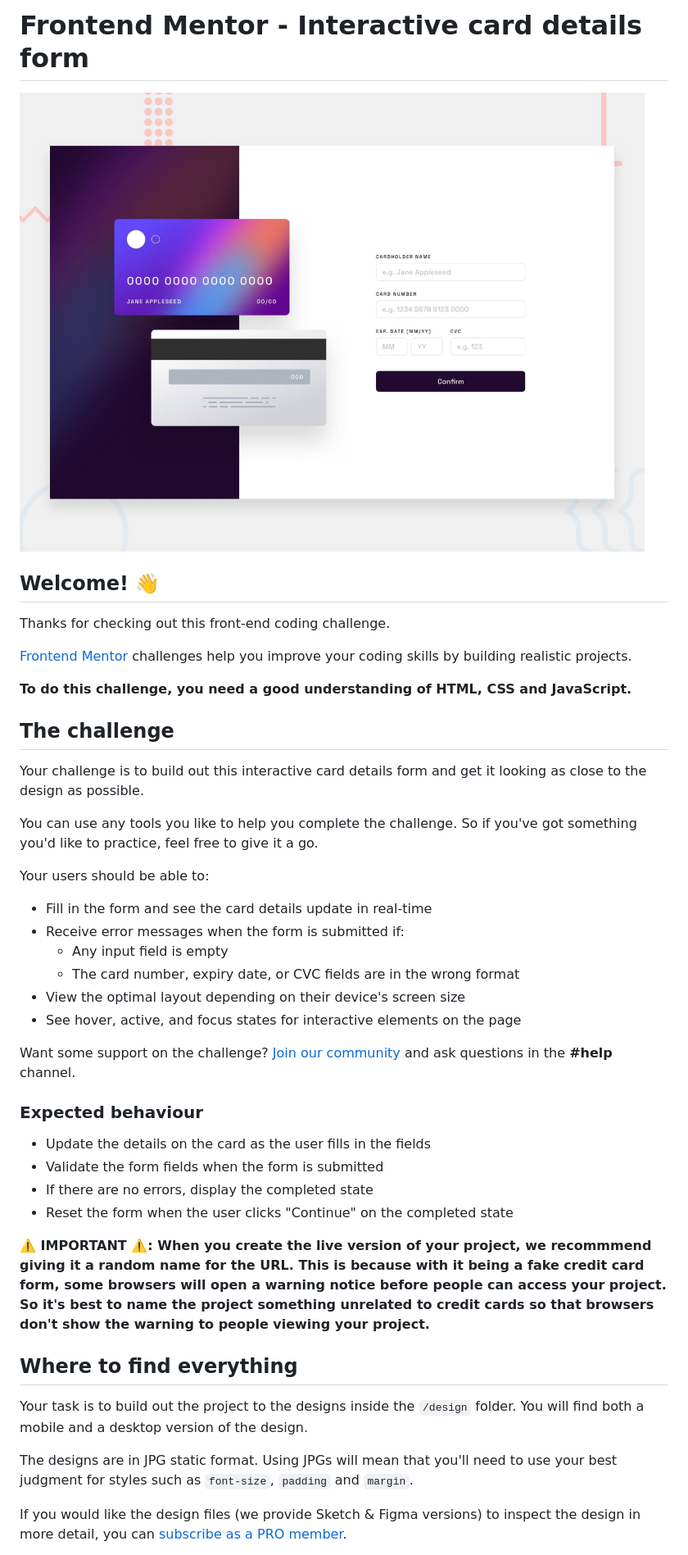
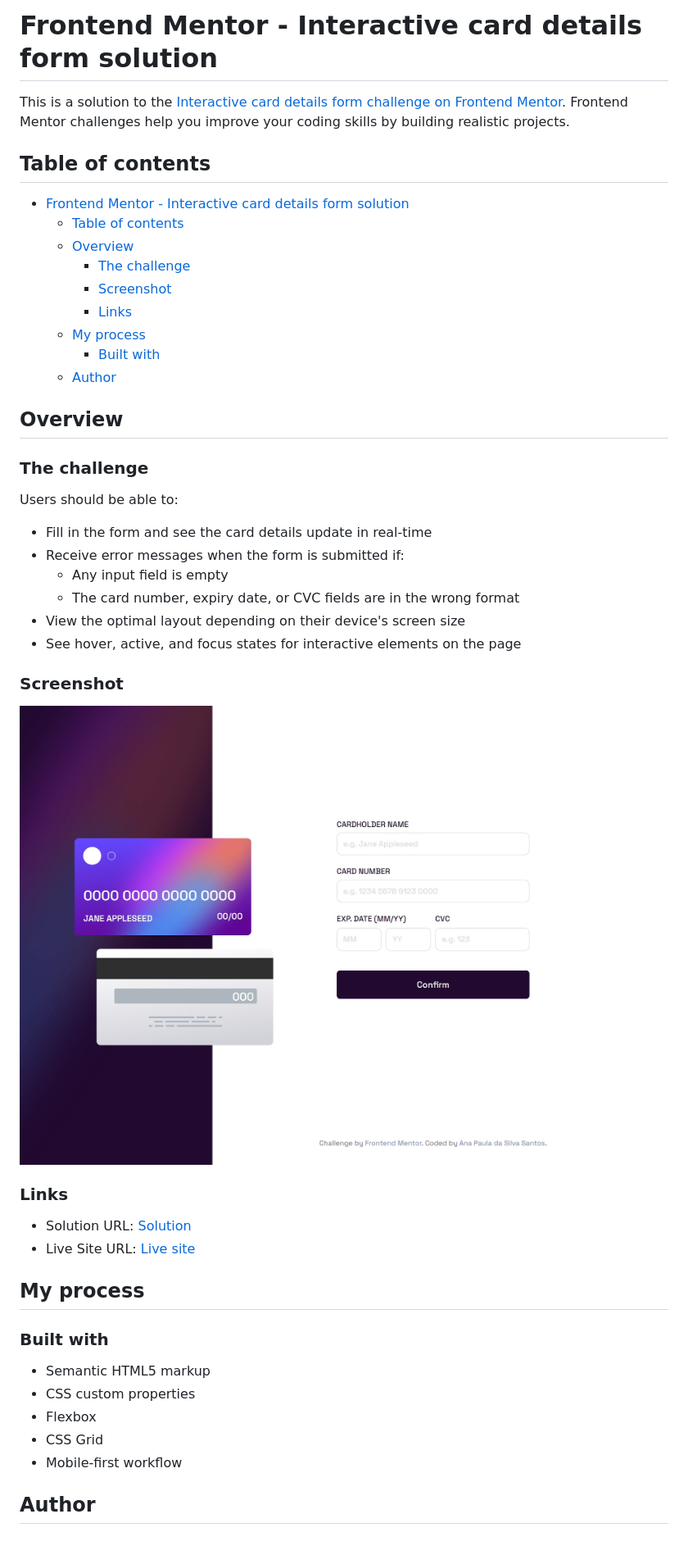
Before and after one commit to santosilva-anapaula/interactive-card-details-form-main, a Markdown page: README.md, the part around the change printed below. Shown: that part at 82% size. Rendered like a GitHub page; pictures changed too: screenshot.jpg (added).

```diff
--- a/README.md
+++ b/README.md
@@ -1,22 +1,24 @@
-# Frontend Mentor - Interactive card details form
+# Frontend Mentor - Interactive card details form solution
 
-![Design preview for the Interactive card details form coding challenge](./design/desktop-preview.jpg)
+This is a solution to the [Interactive card details form challenge on Frontend Mentor](https://www.frontendmentor.io/challenges/interactive-card-details-form-XpS8cKZDWw). Frontend Mentor challenges help you improve your coding skills by building realistic projects.
 
-## Welcome! 👋
+## Table of contents
 
-Thanks for checking out this front-end coding challenge.
+- [Frontend Mentor - Interactive card details form solution](#frontend-mentor---interactive-card-details-form-solution)
+  - [Table of contents](#table-of-contents)
+  - [Overview](#overview)
+    - [The challenge](#the-challenge)
+    - [Screenshot](#screenshot)
+    - [Links](#links)
+  - [My process](#my-process)
+    - [Built with](#built-with)
+  - [Author](#author)
 
-[Frontend Mentor](https://www.frontendmentor.io) challenges help you improve your coding skills by building realistic projects.
+## Overview
 
-**To do this challenge, you need a good understanding of HTML, CSS and JavaScript.**
+### The challenge
 
-## The challenge
-
-Your challenge is to build out this interactive card details form and get it looking as close to the design as possible.
-
-You can use any tools you like to help you complete the challenge. So if you've got something you'd like to practice, feel free to give it a go.
-
-Your users should be able to:
+Users should be able to:
 
 - Fill in the form and see the card details update in real-time
 - Receive error messages when the form is submitted if:
@@ -25,22 +27,24 @@ Your users should be able to:
 - View the optimal layout depending on their device's screen size
 - See hover, active, and focus states for interactive elements on the page
 
-Want some support on the challenge? [Join our community](https://www.frontendmentor.io/community) and ask questions in the **#help** channel.
+### Screenshot
 
-### Expected behaviour
+![](./screenshot.jpg)
 
-- Update the details on the card as the user fills in the fields
-- Validate the form fields when the form is submitted
-- If there are no errors, display the completed state
-- Reset the form when the user clicks "Continue" on the completed state
+### Links
 
-**⚠️ IMPORTANT ⚠️: When you create the live version of your project, we recommmend giving it a random name for the URL. This is because with it being a fake credit card form, some browsers will open a warning notice before people can access your project. So it's best to name the project something unrelated to credit cards so that browsers don't show the warning to people viewing your project.**
+- Solution URL: [Solution](https://github.com/santosilva-anapaula/interactive-card-details-form-main)
+- Live Site URL: [Live site](https://santosilva-anapaula.github.io/interactive-card-details-form-main/)
 
-## Where to find everything
+## My process
 
-Your task is to build out the project to the designs inside the `/design` folder. You will find both a mobile and a desktop version of the design.
+### Built with
 
-The designs are in JPG static format. Using JPGs will mean that you'll need to use your best judgment for styles such as `font-size`, `padding` and `margin`.
+- Semantic HTML5 markup
+- CSS custom properties
+- Flexbox
+- CSS Grid
+- Mobile-first workflow
 
-If you would like the design files (we provide Sketch & Figma versions) to inspect the design in more detail, you can [subscribe as a PRO member](https://www.frontendmentor.io/pro).
+## Author
 
```
Also changed, not shown: other parts of README.md (+1 -59 lines), README-template.md (deleted, +0 -115 lines), 1 other file.
